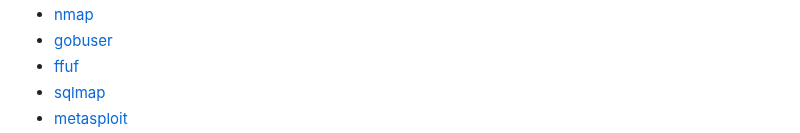
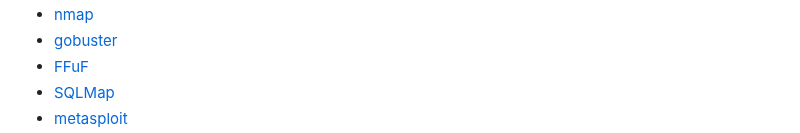
Before and after one commit to notthehiddenwiki/NTHW, a Markdown page: Learning Paths/web_application_pentester.md, the part around one of its changes. GitHub-like rendering.

```diff
--- a/Learning Paths/web_application_pentester.md
+++ b/Learning Paths/web_application_pentester.md
@@ -23,5 +24,5 @@ Web application penetration testing is the practice of simulating attacks on a s
 - [nmap](https://nmap.org/)
-- [gobuser](https://github.com/OJ/gobuster)
-- [ffuf](https://github.com/ffuf/ffuf)
-- [sqlmap](https://sqlmap.org/)
+- [gobuster](https://github.com/OJ/gobuster)
+- [FFuF](https://github.com/ffuf/ffuf)
+- [SQLMap](https://sqlmap.org/)
 - [metasploit](https://www.metasploit.com/)
```
Also changed, not shown: other parts of Learning Paths/web_application_pentester.md (+16 -1 lines).
